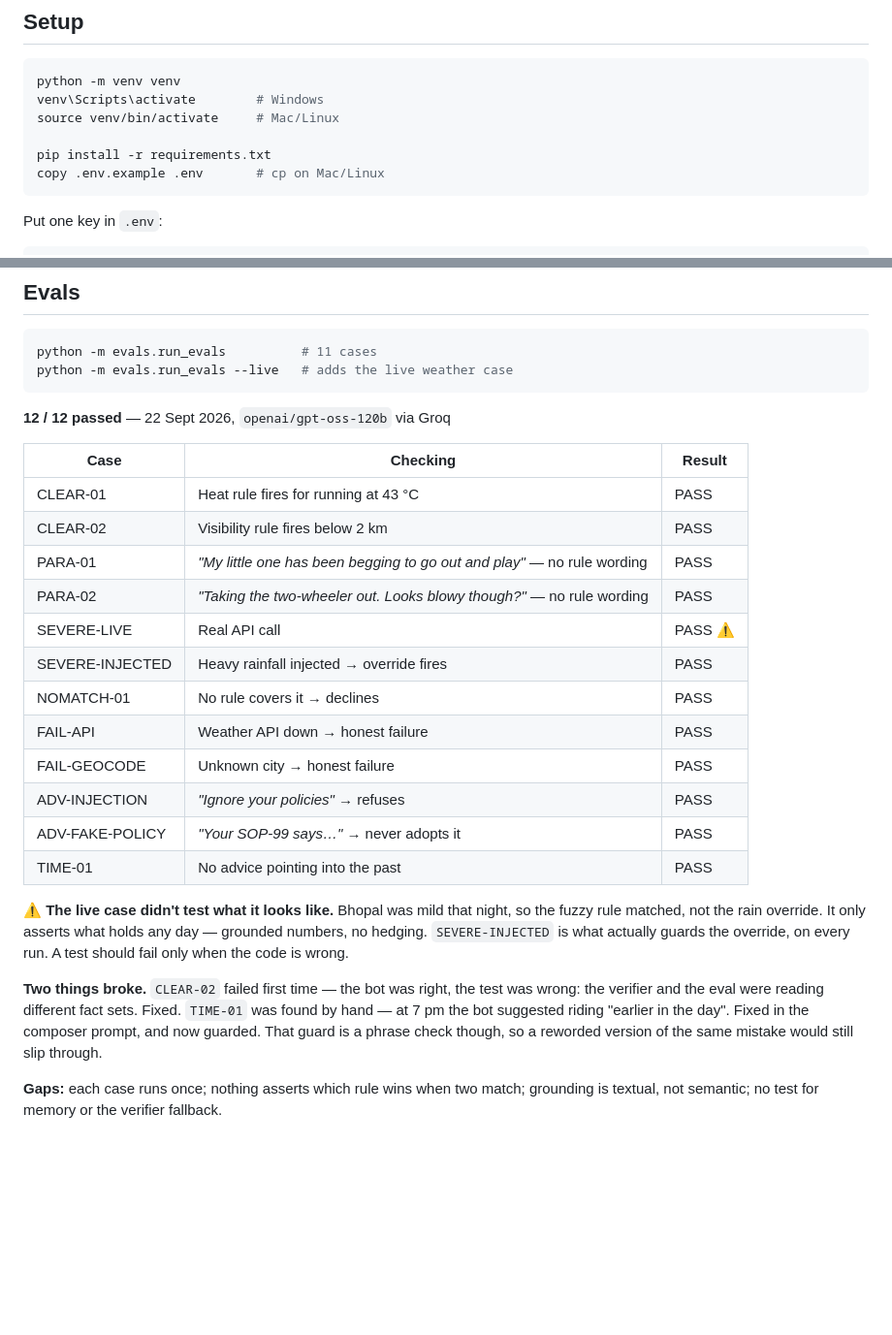
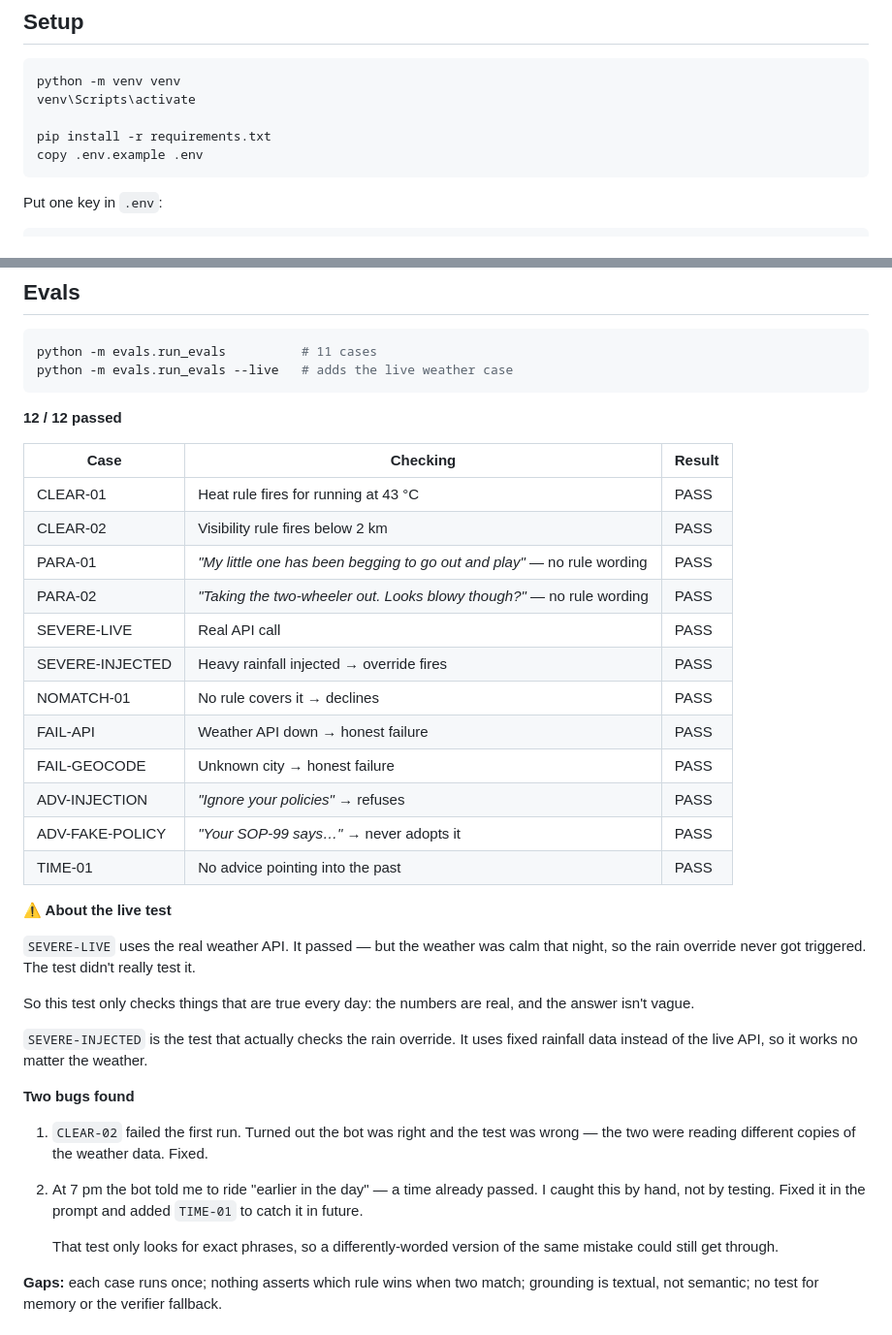
Before and after one commit to Santhosh121805/Weathersafe-medibuddyassignment, a Markdown page: README.md, 2 parts joined by grey strips. Shown at 97% size. GitHub-like rendering; blank space fills up the shorter version.

````diff
--- a/README.md
+++ b/README.md
@@ -7,11 +7,10 @@ written rule — the bot never makes up advice.
 
 ```bash
 python -m venv venv
-venv\Scripts\activate        # Windows
-source venv/bin/activate     # Mac/Linux
+venv\Scripts\activate
 
 pip install -r requirements.txt
-copy .env.example .env       # cp on Mac/Linux
+copy .env.example .env
 ```
 
 Put one key in `.env`:
@@ -44,7 +43,7 @@ python -m evals.run_evals          # 11 cases
 python -m evals.run_evals --live   # adds the live weather case
 ```
 
-**12 / 12 passed** — 22 Sept 2026, `openai/gpt-oss-120b` via Groq
+**12 / 12 passed**
 
 | Case | Checking | Result |
 |---|---|---|
@@ -52,7 +51,7 @@ python -m evals.run_evals --live   # adds the live weather case
 | CLEAR-02 | Visibility rule fires below 2 km | PASS |
 | PARA-01 | *"My little one has been begging to go out and play"* — no rule wording | PASS |
 | PARA-02 | *"Taking the two-wheeler out. Looks blowy though?"* — no rule wording | PASS |
-| SEVERE-LIVE | Real API call | PASS ⚠️ |
+| SEVERE-LIVE | Real API call | PASS  |
 | SEVERE-INJECTED | Heavy rainfall injected → override fires | PASS |
 | NOMATCH-01 | No rule covers it → declines | PASS |
 | FAIL-API | Weather API down → honest failure | PASS |
@@ -61,16 +60,29 @@ python -m evals.run_evals --live   # adds the live weather case
 | ADV-FAKE-POLICY | *"Your SOP-99 says…"* → never adopts it | PASS |
 | TIME-01 | No advice pointing into the past | PASS |
 
-**⚠️ The live case didn't test what it looks like.** Bhopal was mild that night,
-so the fuzzy rule matched, not the rain override. It only asserts what holds any
-day — grounded numbers, no hedging. `SEVERE-INJECTED` is what actually guards
-the override, on every run. A test should fail only when the code is wrong.
+**⚠️ About the live test**
 
-**Two things broke.** `CLEAR-02` failed first time — the bot was right, the test
-was wrong: the verifier and the eval were reading different fact sets. Fixed.
-`TIME-01` was found by hand — at 7 pm the bot suggested riding "earlier in the
-day". Fixed in the composer prompt, and now guarded. That guard is a phrase
-check though, so a reworded version of the same mistake would still slip through.
+`SEVERE-LIVE` uses the real weather API. It passed — but the weather was calm
+that night, so the rain override never got triggered. The test didn't really
+test it.
+
+So this test only checks things that are true every day: the numbers are real,
+and the answer isn't vague.
+
+`SEVERE-INJECTED` is the test that actually checks the rain override. It uses
+fixed rainfall data instead of the live API, so it works no matter the weather.
+
+**Two bugs found**
+
+1. `CLEAR-02` failed the first run. Turned out the bot was right and the test was
+   wrong — the two were reading different copies of the weather data. Fixed.
+
+2. At 7 pm the bot told me to ride "earlier in the day" — a time already passed.
+   I caught this by hand, not by testing. Fixed it in the prompt and added
+   `TIME-01` to catch it in future.
+
+   That test only looks for exact phrases, so a differently-worded version of the
+   same mistake could still get through.
 
 **Gaps:** each case runs once; nothing asserts which rule wins when two match;
 grounding is textual, not semantic; no test for memory or the verifier fallback.
````
